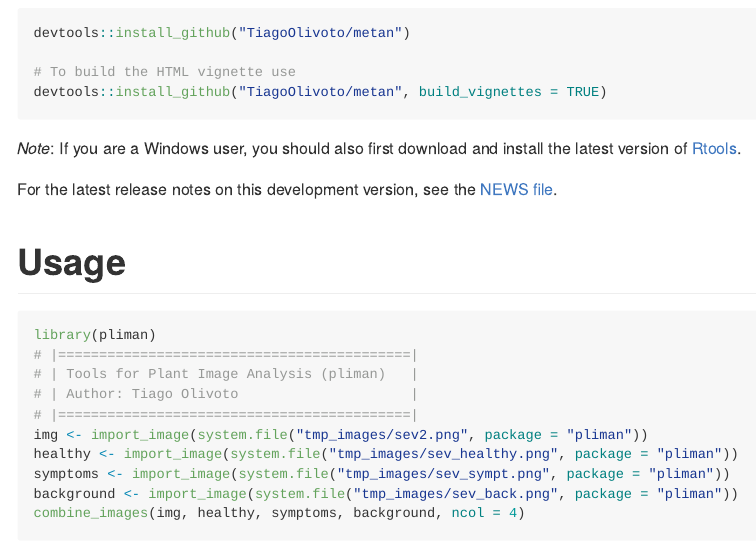
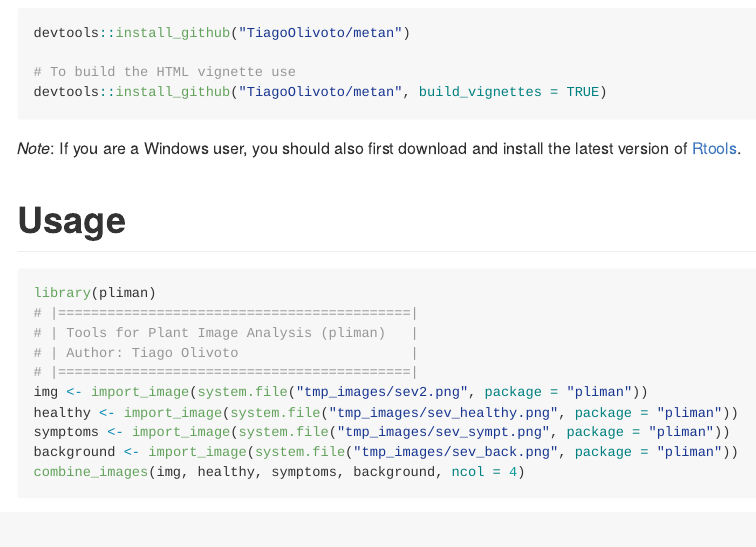
Before and after one commit to TiagoOlivoto/pliman, an R Markdown document (README.Rmd): the page in a window 1100 px wide, from 400 px down. The pictures show the output file README.md that the author committed with the source, drawn offline in the style of GitHub.

Commit message:
first commit

```diff
--- a/README.Rmd
+++ b/README.Rmd
@@ -42,7 +42,6 @@ devtools::install_github("TiagoOlivoto/metan", build_vignettes = TRUE)
 
 *Note*: If you are a Windows user, you should also first download and install the latest version of [Rtools](https://cran.r-project.org/bin/windows/Rtools/).
 
-For the latest release notes on this development version, see the [NEWS file](https://tiagoolivoto.github.io/metan/news/index.html).
 
 # Usage
 
```
Also changed, not shown: README.md, 1 other file.
